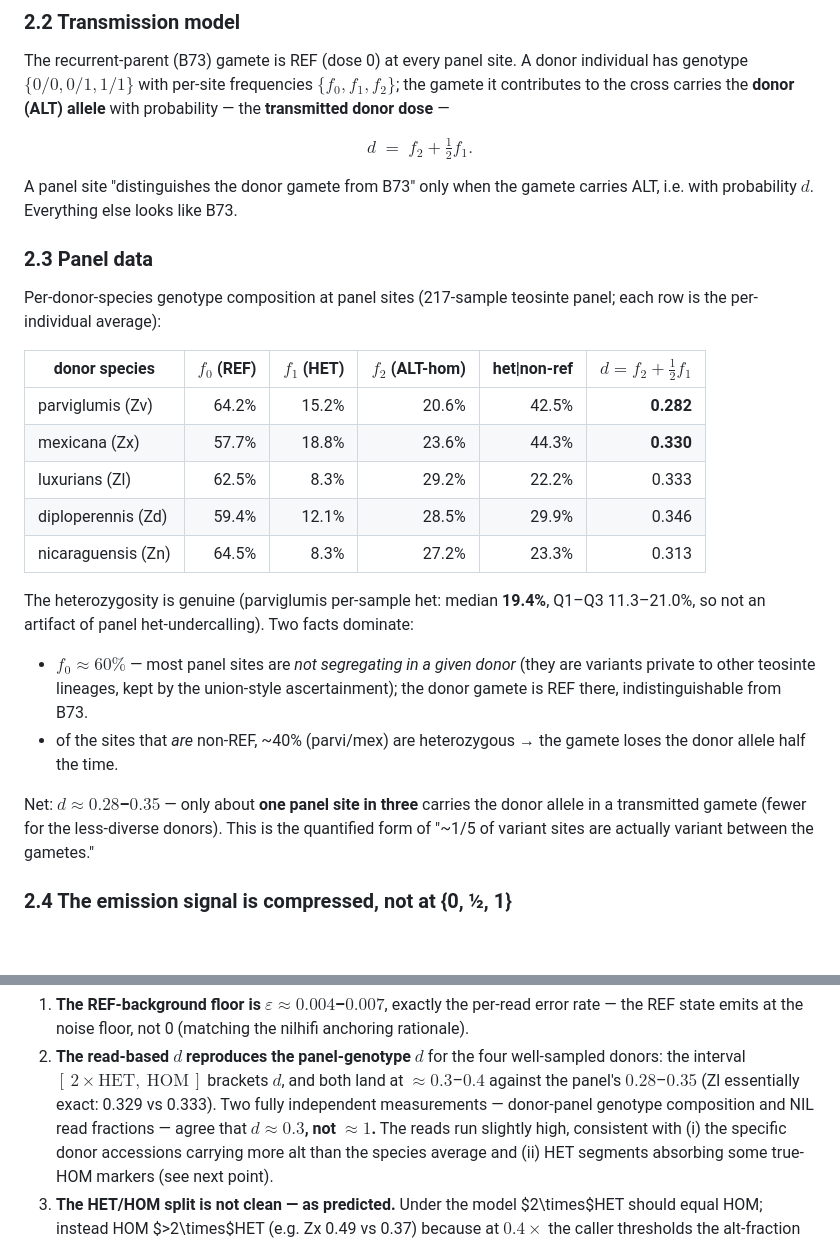
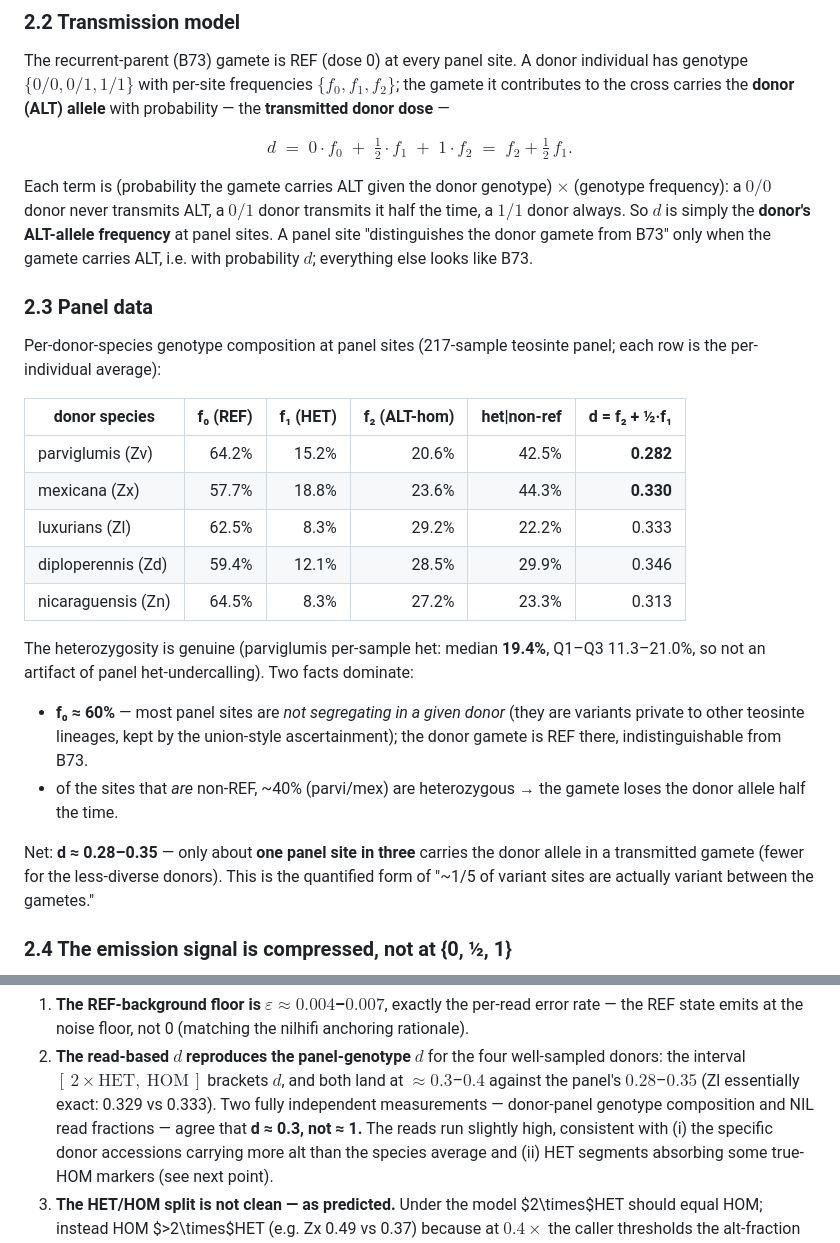
Before and after one commit to sawers-rellan-labs/zealtiger, a Markdown page: docs/snp50k-genotype-identifiability.md, 2 parts joined by grey strips. GitHub-like rendering; blank space fills up the shorter version.

Commit message:
docs(snp50k): fix d transmission-model rendering (bold+math, implicit product)
The d formula and the panel-table header wrapped math in **bold** (**$...$**),
which GitHub's math renderer fails to typeset. Expand d = 0*f0 + 1/2*f1 + 1*f2 =
f2 + 1/2 f1 with explicit terms (d = donor ALT-allele frequency), and switch
bold-math emphases in prose/table headers to unicode/plain bold so they render.

```diff
--- a/docs/snp50k-genotype-identifiability.md
+++ b/docs/snp50k-genotype-identifiability.md
@@ -170,18 +170,22 @@ $\{f_0, f_1, f_2\}$; the gamete it contributes to the cross carries the **donor
 (ALT) allele** with probability — the **transmitted donor dose** —
 
 $$
-d \;=\; f_2 + \tfrac12 f_1 .
+d \;=\; 0\cdot f_0 \;+\; \tfrac{1}{2}\cdot f_1 \;+\; 1\cdot f_2 \;=\; f_2 + \tfrac{1}{2}\, f_1 .
 $$
 
-A panel site "distinguishes the donor gamete from B73" only when the gamete
-carries ALT, i.e. with probability $d$. Everything else looks like B73.
+Each term is (probability the gamete carries ALT given the donor genotype) $\times$
+(genotype frequency): a $0/0$ donor never transmits ALT, a $0/1$ donor transmits it
+half the time, a $1/1$ donor always. So $d$ is simply the **donor's ALT-allele
+frequency** at panel sites. A panel site "distinguishes the donor gamete from B73"
+only when the gamete carries ALT, i.e. with probability $d$; everything else looks
+like B73.
 
 ### 2.3 Panel data
 
 Per-donor-species genotype composition at panel sites (217-sample teosinte panel;
 each row is the per-individual average):
 
-| donor species | $f_0$ (REF) | $f_1$ (HET) | $f_2$ (ALT-hom) | het\|non-ref | **$d=f_2+\tfrac12 f_1$** |
+| donor species | f₀ (REF) | f₁ (HET) | f₂ (ALT-hom) | het\|non-ref | **d = f₂ + ½·f₁** |
 |---|---:|---:|---:|---:|---:|
 | parviglumis (Zv) | 64.2% | 15.2% | 20.6% | 42.5% | **0.282** |
 | mexicana (Zx) | 57.7% | 18.8% | 23.6% | 44.3% | **0.330** |
@@ -192,13 +196,13 @@ each row is the per-individual average):
 The heterozygosity is genuine (parviglumis per-sample het: median **19.4%**, Q1–Q3
 11.3–21.0%, so not an artifact of panel het-undercalling). Two facts dominate:
 
-- **$f_0 \approx 60\%$** — most panel sites are *not segregating in a given donor*
+- **f₀ ≈ 60%** — most panel sites are *not segregating in a given donor*
   (they are variants private to other teosinte lineages, kept by the union-style
   ascertainment); the donor gamete is REF there, indistinguishable from B73.
 - of the sites that *are* non-REF, ~40% (parvi/mex) are heterozygous → the gamete
   loses the donor allele half the time.
 
-Net: **$d \approx 0.28$–$0.35$** — only about **one panel site in three** carries
+Net: **d ≈ 0.28–0.35** — only about **one panel site in three** carries
 the donor allele in a transmitted gamete (fewer for the less-diverse donors). This
 is the quantified form of "~1/5 of variant sites are actually variant between the
 gametes."
@@ -260,7 +264,7 @@ Three things the reads confirm:
    $d$, and both land at $\approx 0.3$–$0.4$ against the panel's $0.28$–$0.35$
    (Zl essentially exact: 0.329 vs 0.333). Two fully independent measurements —
    donor-panel genotype composition and NIL read fractions — agree that
-   **$d\approx 0.3$, not $\approx 1$.** The reads run slightly high, consistent with
+   **d ≈ 0.3, not ≈ 1.** The reads run slightly high, consistent with
    (i) the specific donor accessions carrying more alt than the species average and
    (ii) HET segments absorbing some true-HOM markers (see next point).
 3. **The HET/HOM split is not clean — as predicted.** Under the model $2\times$HET
```
Also changed, not shown: docs/genotype-likelihoods-and-hmm.md (+2 -2 lines).
